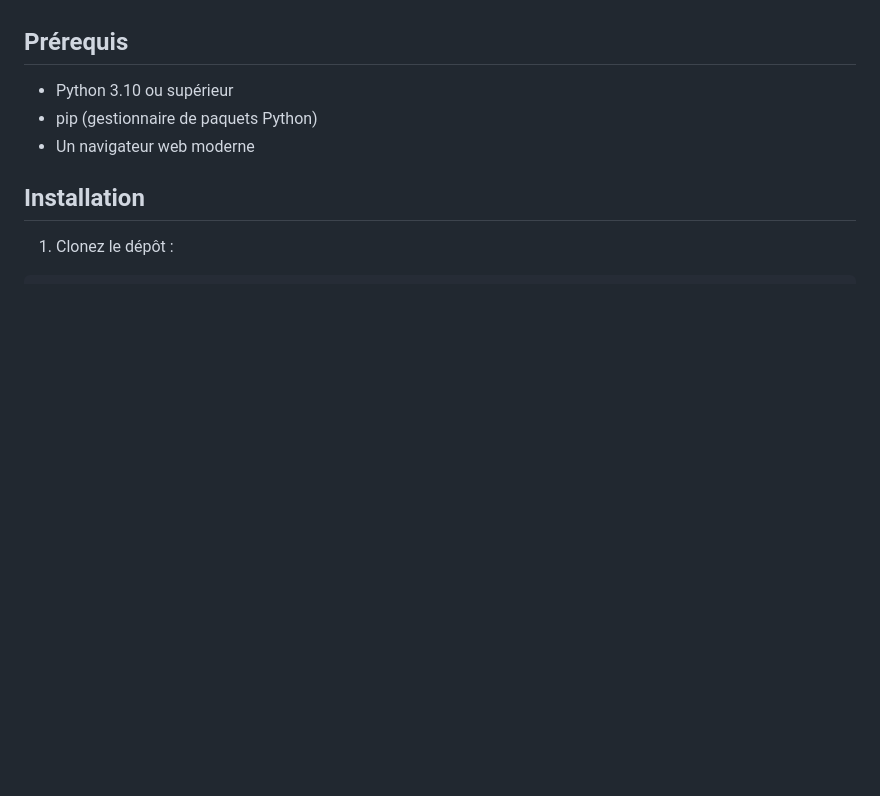
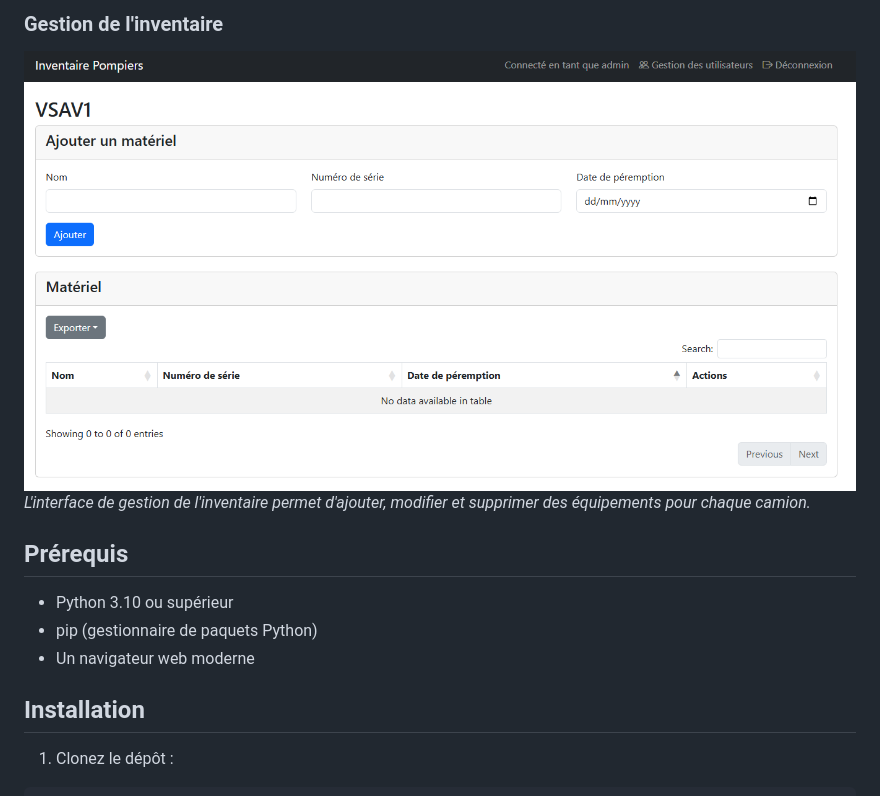
Before and after one commit to BugBoys100/pompiers-inventaire, a Markdown page: README.md, the part around the change printed below. GitHub-like rendering; pictures changed too: docs/img/gestion_inventaire.png (added); blank space fills up the shorter version.

Commit message:
Modification du README

```diff
--- a/README.md
+++ b/README.md
@@ -13,3 +28,6 @@ Ce projet est une application web Flask permettant de gérer l'inventaire des é
+### Gestion de l'inventaire
+![Gestion de l'inventaire](docs/img/gestion_inventaire.png)
+*L'interface de gestion de l'inventaire permet d'ajouter, modifier et supprimer des équipements pour chaque camion.*
 
 ## Prérequis
 
```
Also changed, not shown: other parts of README.md (+15 -0 lines), docs/img/accueil.png (added), docs/img/gestion_utilisateurs.png (added), docs/img/vue_vehicules.png (added).
